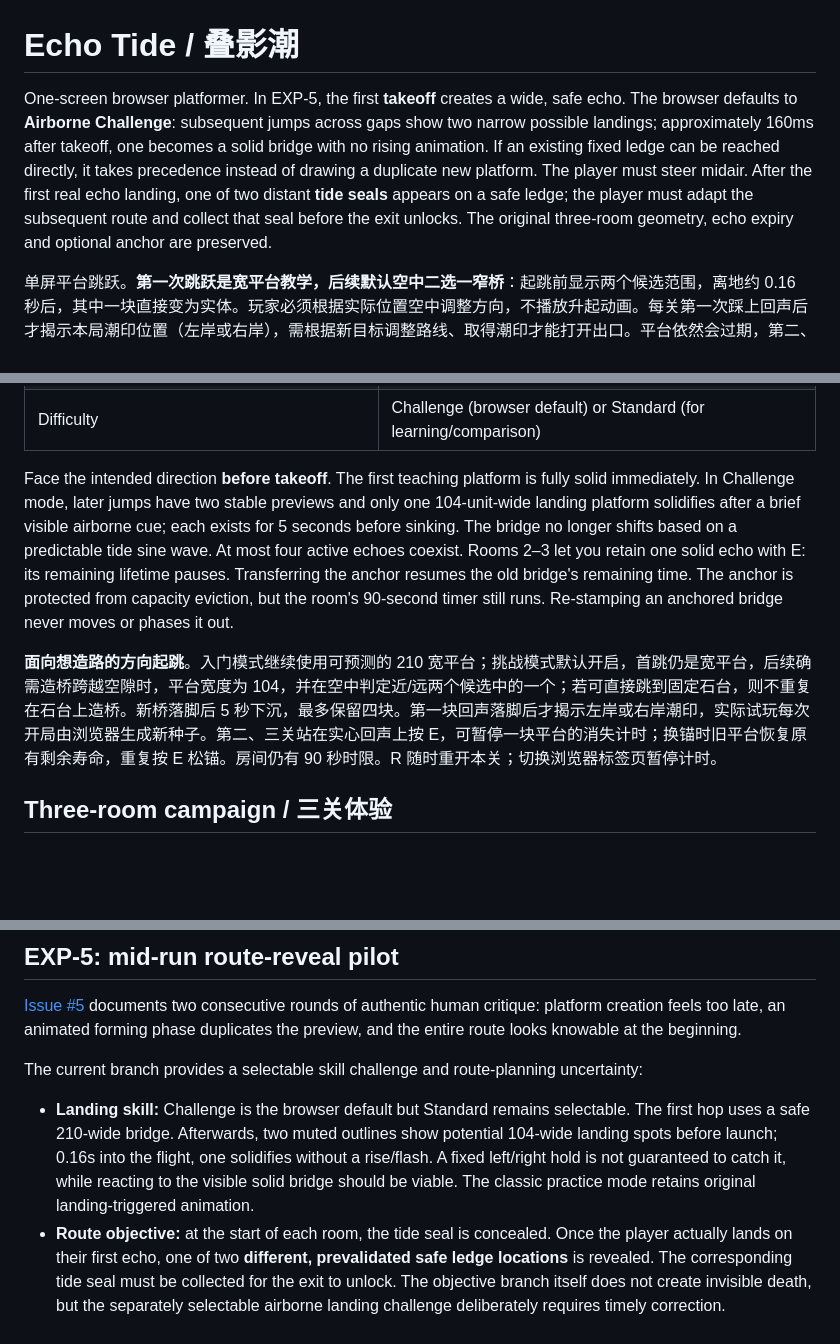
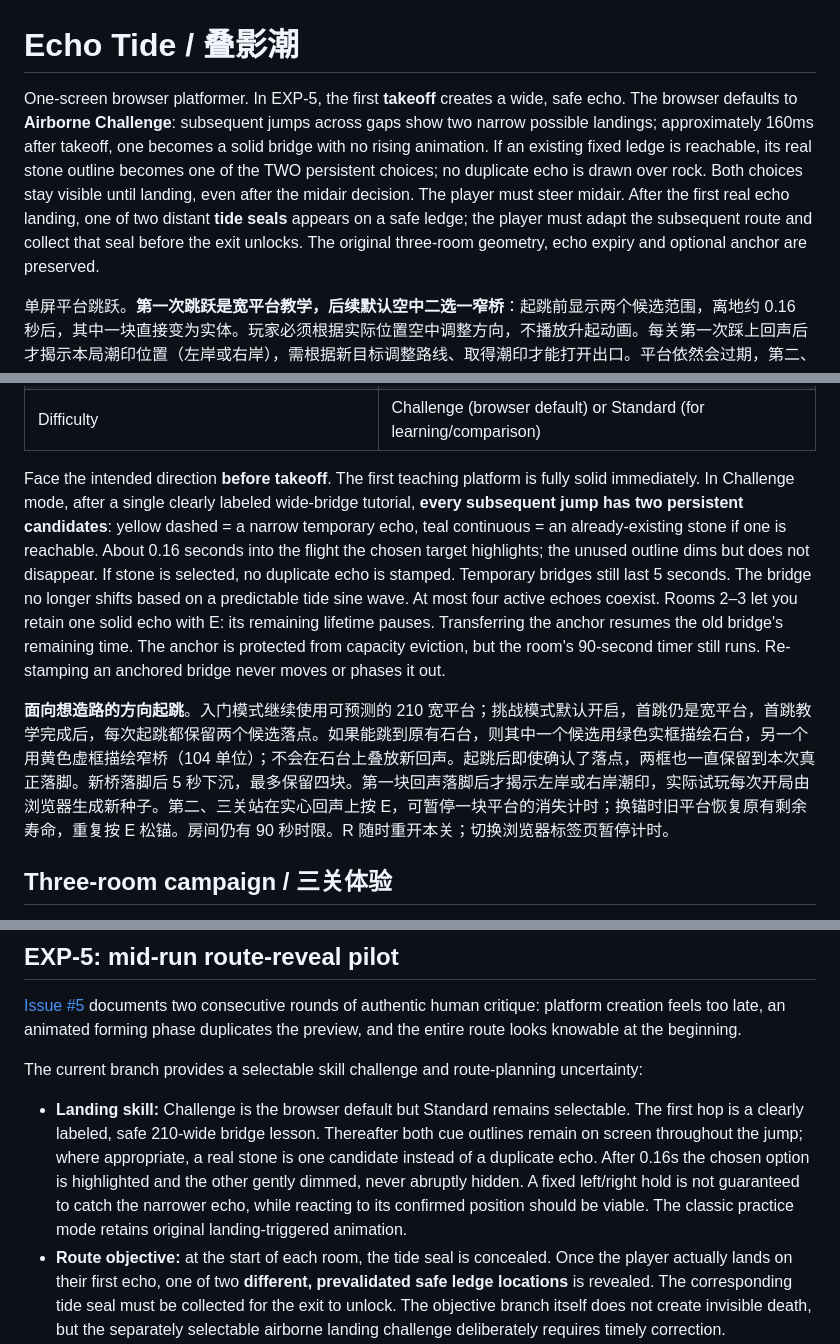
Before and after one commit to siskosun/echo-tide, a Markdown page: README.md, 3 parts joined by grey strips. GitHub-like rendering; blank space fills up the shorter version.

Commit message:
docs(EXP-5): explain consistent yellow echo and teal stone choices in README.md

```diff
--- a/README.md
+++ b/README.md
@@ -1,6 +1,6 @@
 # Echo Tide / 叠影潮
 
-One-screen browser platformer. In EXP-5, the first **takeoff** creates a wide, safe echo. The browser defaults to **Airborne Challenge**: subsequent jumps across gaps show two narrow possible landings; approximately 160ms after takeoff, one becomes a solid bridge with no rising animation. If an existing fixed ledge can be reached directly, it takes precedence instead of drawing a duplicate new platform. The player must steer midair. After the first real echo landing, one of two distant **tide seals** appears on a safe ledge; the player must adapt the subsequent route and collect that seal before the exit unlocks. The original three-room geometry, echo expiry and optional anchor are preserved.
+One-screen browser platformer. In EXP-5, the first **takeoff** creates a wide, safe echo. The browser defaults to **Airborne Challenge**: subsequent jumps across gaps show two narrow possible landings; approximately 160ms after takeoff, one becomes a solid bridge with no rising animation. If an existing fixed ledge is reachable, its real stone outline becomes one of the TWO persistent choices; no duplicate echo is drawn over rock. Both choices stay visible until landing, even after the midair decision. The player must steer midair. After the first real echo landing, one of two distant **tide seals** appears on a safe ledge; the player must adapt the subsequent route and collect that seal before the exit unlocks. The original three-room geometry, echo expiry and optional anchor are preserved.
 
 单屏平台跳跃。**第一次跳跃是宽平台教学，后续默认空中二选一窄桥**：起跳前显示两个候选范围，离地约 0.16 秒后，其中一块直接变为实体。玩家必须根据实际位置空中调整方向，不播放升起动画。每关第一次踩上回声后才揭示本局潮印位置（左岸或右岸），需根据新目标调整路线、取得潮印才能打开出口。平台依然会过期，第二、三关保留锚定能力。
 
@@ -23,9 +23,9 @@ Open the URL Vite prints (usually `http://localhost:5173`).
 | Replay any room | Room selector above the canvas |
 | Difficulty | Challenge (browser default) or Standard (for learning/comparison) |
 
-Face the intended direction **before takeoff**. The first teaching platform is fully solid immediately. In Challenge mode, later jumps have two stable previews and only one 104-unit-wide landing platform solidifies after a brief visible airborne cue; each exists for 5 seconds before sinking. The bridge no longer shifts based on a predictable tide sine wave. At most four active echoes coexist. Rooms 2–3 let you retain one solid echo with E: its remaining lifetime pauses. Transferring the anchor resumes the old bridge's remaining time. The anchor is protected from capacity eviction, but the room's 90-second timer still runs. Re-stamping an anchored bridge never moves or phases it out.
+Face the intended direction **before takeoff**. The first teaching platform is fully solid immediately. In Challenge mode, after a single clearly labeled wide-bridge tutorial, **every subsequent jump has two persistent candidates**: yellow dashed = a narrow temporary echo, teal continuous = an already-existing stone if one is reachable. About 0.16 seconds into the flight the chosen target highlights; the unused outline dims but does not disappear. If stone is selected, no duplicate echo is stamped. Temporary bridges still last 5 seconds. The bridge no longer shifts based on a predictable tide sine wave. At most four active echoes coexist. Rooms 2–3 let you retain one solid echo with E: its remaining lifetime pauses. Transferring the anchor resumes the old bridge's remaining time. The anchor is protected from capacity eviction, but the room's 90-second timer still runs. Re-stamping an anchored bridge never moves or phases it out.
 
-**面向想造路的方向起跳**。入门模式继续使用可预测的 210 宽平台；挑战模式默认开启，首跳仍是宽平台，后续确需造桥跨越空隙时，平台宽度为 104，并在空中判定近/远两个候选中的一个；若可直接跳到固定石台，则不重复在石台上造桥。新桥落脚后 5 秒下沉，最多保留四块。第一块回声落脚后才揭示左岸或右岸潮印，实际试玩每次开局由浏览器生成新种子。第二、三关站在实心回声上按 E，可暂停一块平台的消失计时；换锚时旧平台恢复原有剩余寿命，重复按 E 松锚。房间仍有 90 秒时限。R 随时重开本关；切换浏览器标签页暂停计时。
+**面向想造路的方向起跳**。入门模式继续使用可预测的 210 宽平台；挑战模式默认开启，首跳仍是宽平台，首跳教学完成后，每次起跳都保留两个候选落点。如果能跳到原有石台，则其中一个候选用绿色实框描绘石台，另一个用黄色虚框描绘窄桥（104 单位）；不会在石台上叠放新回声。起跳后即使确认了落点，两框也一直保留到本次真正落脚。新桥落脚后 5 秒下沉，最多保留四块。第一块回声落脚后才揭示左岸或右岸潮印，实际试玩每次开局由浏览器生成新种子。第二、三关站在实心回声上按 E，可暂停一块平台的消失计时；换锚时旧平台恢复原有剩余寿命，重复按 E 松锚。房间仍有 90 秒时限。R 随时重开本关；切换浏览器标签页暂停计时。
 
 ## Three-room campaign / 三关体验
 
@@ -45,7 +45,7 @@ Observe whether real players **correct their direction during flight** in hard m
 
 The current branch provides a selectable skill challenge and route-planning uncertainty:
 
-- **Landing skill:** Challenge is the browser default but Standard remains selectable. The first hop uses a safe 210-wide bridge. Afterwards, two muted outlines show potential 104-wide landing spots before launch; 0.16s into the flight, one solidifies without a rise/flash. A fixed left/right hold is not guaranteed to catch it, while reacting to the visible solid bridge should be viable. The classic practice mode retains original landing-triggered animation.
+- **Landing skill:** Challenge is the browser default but Standard remains selectable. The first hop is a clearly labeled, safe 210-wide bridge lesson. Thereafter both cue outlines remain on screen throughout the jump; where appropriate, a real stone is one candidate instead of a duplicate echo. After 0.16s the chosen option is highlighted and the other gently dimmed, never abruptly hidden. A fixed left/right hold is not guaranteed to catch the narrower echo, while reacting to its confirmed position should be viable. The classic practice mode retains original landing-triggered animation.
 - **Route objective:** at the start of each room, the tide seal is concealed. Once the player actually lands on their first echo, one of two **different, prevalidated safe ledge locations** is revealed. The corresponding tide seal must be collected for the exit to unlock. The objective branch itself does not create invisible death, but the separately selectable airborne landing challenge deliberately requires timely correction.
 - **Uncertainty and reproducibility:** the browser draws a new 32-bit route seed from Web Crypto when possible, including each restart or room change. Headless test games use a fixed seed unless explicitly overridden. Both seeded outcomes can be reproduced in a diagnostic simulation. Seeded outcomes are not player preference measurements, and the two branches are known by the code even though their selection is not exposed before the first echo landing.
 - **Constraints:** maximum four concurrent echoes, five-second lifespan, anchor/transfer, three-room goals and fixed jump physics are preserved. The old sinusoidal tide shift was removed because it failed to change 108 tested first-jump decisions.
```
